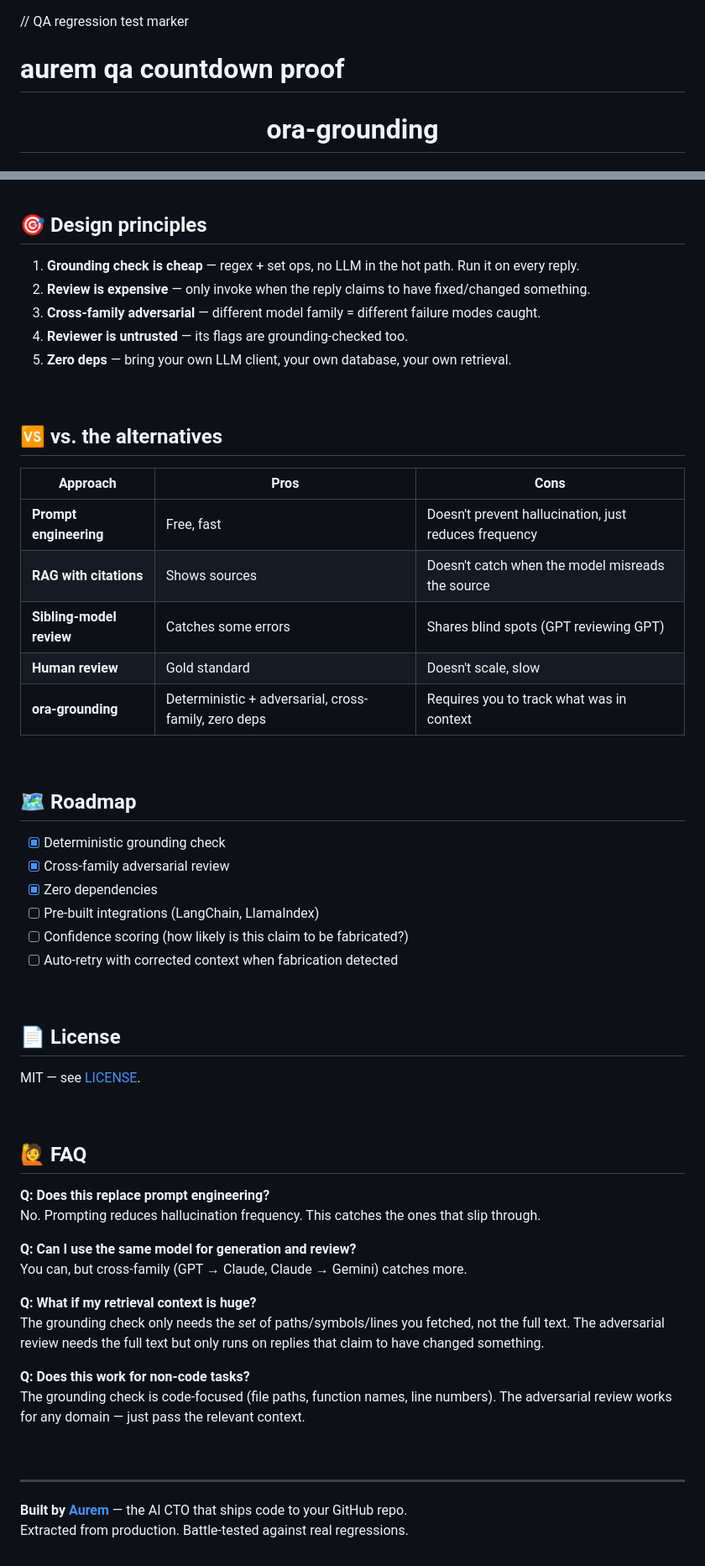
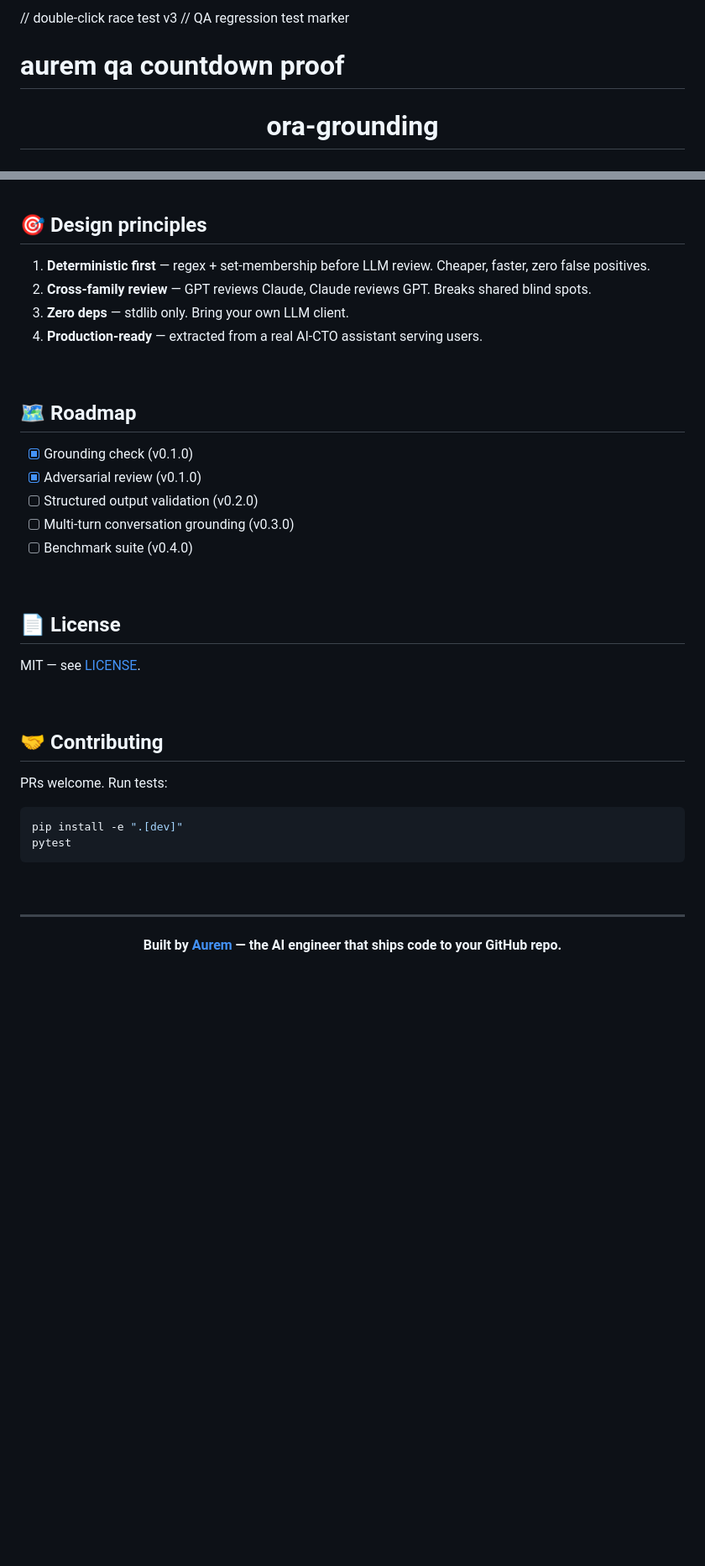
Before and after one commit to polarisbuiltinc-wq/ora-grounding, a Markdown page: README.md, 2 parts joined by grey strips. Shown at 84% size. Drawn GitHub-style; blank space fills up the shorter version.

````diff
--- a/README.md
+++ b/README.md
@@ -1,3 +1,4 @@
+// double-click race test v3
 // QA regression test marker
 # aurem qa countdown proof
 <div align="center">
@@ -150,34 +135,20 @@ for flag in flags:
 
 ## 🎯 Design principles
 
-1. **Grounding check is cheap** — regex + set ops, no LLM in the hot path. Run it on every reply.
-2. **Review is expensive** — only invoke when the reply claims to have fixed/changed something.
-3. **Cross-family adversarial** — different model family = different failure modes caught.
-4. **Reviewer is untrusted** — its flags are grounding-checked too.
-5. **Zero deps** — bring your own LLM client, your own database, your own retrieval.
-
-<br>
-
-## 🆚 vs. the alternatives
-
-| Approach | Pros | Cons |
-|---|---|---|
-| **Prompt engineering** | Free, fast | Doesn't prevent hallucination, just reduces frequency |
-| **RAG with citations** | Shows sources | Doesn't catch when the model misreads the source |
-| **Sibling-model review** | Catches some errors | Shares blind spots (GPT reviewing GPT) |
-| **Human review** | Gold standard | Doesn't scale, slow |
-| **ora-grounding** | Deterministic + adversarial, cross-family, zero deps | Requires you to track what was in context |
+1. **Deterministic first** — regex + set-membership before LLM review. Cheaper, faster, zero false positives.
+2. **Cross-family review** — GPT reviews Claude, Claude reviews GPT. Breaks shared blind spots.
+3. **Zero deps** — stdlib only. Bring your own LLM client.
+4. **Production-ready** — extracted from a real AI-CTO assistant serving users.
 
 <br>
 
 ## 🗺️ Roadmap
 
-- [x] Deterministic grounding check
-- [x] Cross-family adversarial review
-- [x] Zero dependencies
-- [ ] Pre-built integrations (LangChain, LlamaIndex)
-- [ ] Confidence scoring (how likely is this claim to be fabricated?)
-- [ ] Auto-retry with corrected context when fabrication detected
+- [x] Grounding check (v0.1.0)
+- [x] Adversarial review (v0.1.0)
+- [ ] Structured output validation (v0.2.0)
+- [ ] Multi-turn conversation grounding (v0.3.0)
+- [ ] Benchmark suite (v0.4.0)
 
 <br>
 
@@ -187,23 +158,21 @@ MIT — see [LICENSE](LICENSE).
 
 <br>
 
-## 🙋 FAQ
+## 🤝 Contributing
 
-**Q: Does this replace prompt engineering?**
-No. Prompting reduces hallucination frequency. This catches the ones that slip through.
+PRs welcome. Run tests:
 
-**Q: Can I use the same model for generation and review?**
-You can, but cross-family (GPT → Claude, Claude → Gemini) catches more.
-
-**Q: What if my retrieval context is huge?**
-The grounding check only needs the *set* of paths/symbols/lines you fetched, not the full text. The adversarial review needs the full text but only runs on replies that claim to have changed something.
-
-**Q: Does this work for non-code tasks?**
-The grounding check is code-focused (file paths, function names, line numbers). The adversarial review works for any domain — just pass the relevant context.
+```bash
+pip install -e ".[dev]"
+pytest
+```
 
 <br>
 
 ---
 
-**Built by [Aurem](https://aurem.com)** — the AI CTO that ships code to your GitHub repo.
-Extracted from production. Battle-tested against real regressions.
+<div align="center">
+
+**Built by [Aurem](https://aurem.com) — the AI engineer that ships code to your GitHub repo.**
+
+</div>
````
Also changed, not shown: other parts of README.md (+38 -54 lines).
